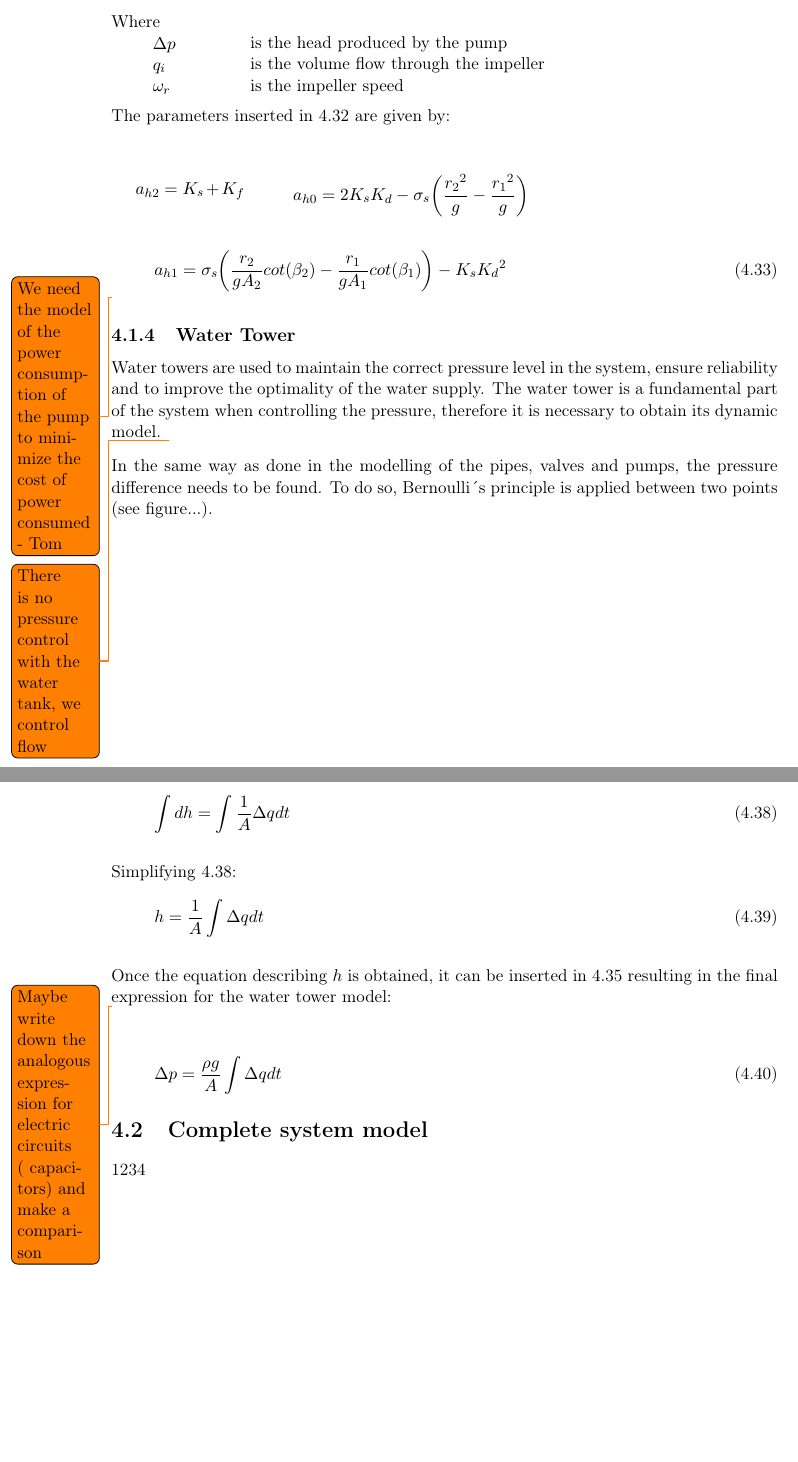
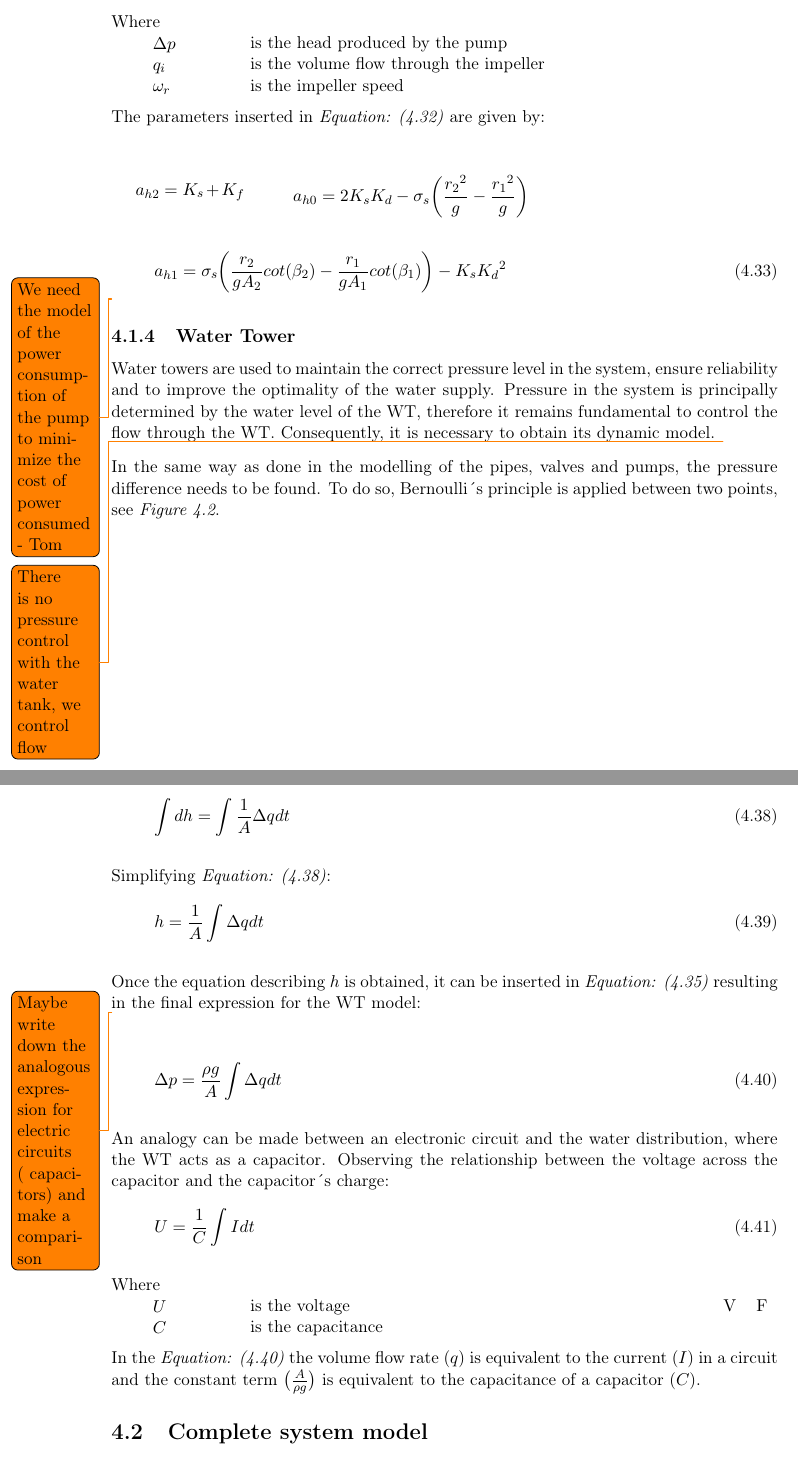
Before and after one commit to SBKrogh/WaterTank, a LaTeX thesis (Gr830.tex, which reads report/analysis/pump_model.tex, report/analysis/watertank_model.tex): two parts of pages 26 and 28 of 47, joined at a grey line, cut so that both start at the same text, the shorter picture padded with empty space. Compiled offline with pdfLaTeX.

Commit message:
Analogy WT-Capacitor

```diff
--- a/report/analysis/pump_model.tex
+++ b/report/analysis/pump_model.tex
@@ -29,7 +29,7 @@ is the volume flow through the impeller\\
 is the impeller speed
 \end{minipage}
 
-The parameters inserted in \refeq{PumpModel} are given by:
+The parameters inserted in \eqref{PumpModel} are given by:
 
 \begin{minipage}[t]{0.20\textwidth}
 \begin{equation*}
--- a/report/analysis/watertank_model.tex
+++ b/report/analysis/watertank_model.tex
@@ -1,12 +1,13 @@
 \subsection{Water Tower}
 \label{WaterTankModel}
 
-Water towers are used to maintain the correct pressure level in the system, ensure reliability and to improve the optimality of the water supply. The water tower is a fundamental part of the system when controlling the pressure, therefore it is
+Water towers are used to maintain the correct pressure level in the system, ensure reliability and to improve the optimality of the water supply.
+Pressure in the system is principally determined by the water level of the WT, therefore it remains fundamental to control the flow through the WT. Consequently, it is
 necessary to obtain its dynamic model.
 \todo{There is no pressure control with the water tank, we control flow}
 
 In the same way as done in the modelling of the pipes, valves and pumps, the pressure difference needs to be found.
-To do so, Bernoulli´s principle is applied between two points (see figure...).
+To do so, Bernoulli´s principle is applied between two points, see \figref{fig:watertower_sketch}.
 
 
 %tikz of our system
@@ -99,16 +100,45 @@ In order to solve for $h$ both sides are integrated:
   \label{integheight}
 \end{equation}
 
-Simplifying \refeq{integheight}:
+Simplifying \eqref{integheight}:
 \begin{equation}
   h =\frac{1}{A}  \int  \Delta q dt
 \end{equation}
 
-Once the equation describing $h$ is obtained, it can be inserted in \refeq{Pressuredifference}
-resulting in the final expression for the water tower model:
+Once the equation describing $h$ is obtained, it can be inserted in \eqref{Pressuredifference}
+resulting in the final expression for the WT model:
 
 \todo{Maybe write down the analogous expression for electric circuits ( capacitors) and make a comparison}
 
 \begin{equation}
   \Delta p =  \frac{\rho g}{A}  \int  \Delta q dt
+  \label{WTequation}
 \end{equation}
+
+An analogy can be made between an electronic circuit and the water distribution, where the WT acts as a
+capacitor.  Observing the relationship between the voltage across the capacitor and the
+capacitor´s charge:
+\begin{equation}
+  U = \frac{1}{C} \int I dt
+  \label{ElecCircuirt}
+\end{equation}
+
+\begin{minipage}[t]{0.20\textwidth}
+Where\\
+\hspace*{8mm} $U$ \\
+\hspace*{8mm} $C$
+\end{minipage}
+\begin{minipage}[t]{0.68\textwidth}
+\vspace*{2mm}
+is the voltage\\
+is the capacitance
+\end{minipage}
+\begin{minipage}[t]{0.10\textwidth}
+\vspace*{2mm}
+\textcolor{White}{te}$\unit{V}$
+\textcolor{White}{te}$\unit{F}$
+\end{minipage}
+
+In the \eqref{WTequation} the volume flow rate ($q$) is equivalent to the current ($I$) in a
+circuit and the constant term \big($\frac{A}{\rho g}$\big) is equivalent to the
+capacitance of a capacitor ($C$).
```
Also changed, not shown: Gr830.tex (+0 -1 lines), report/analysis/watertank_model.tex (16 more changed lines).
